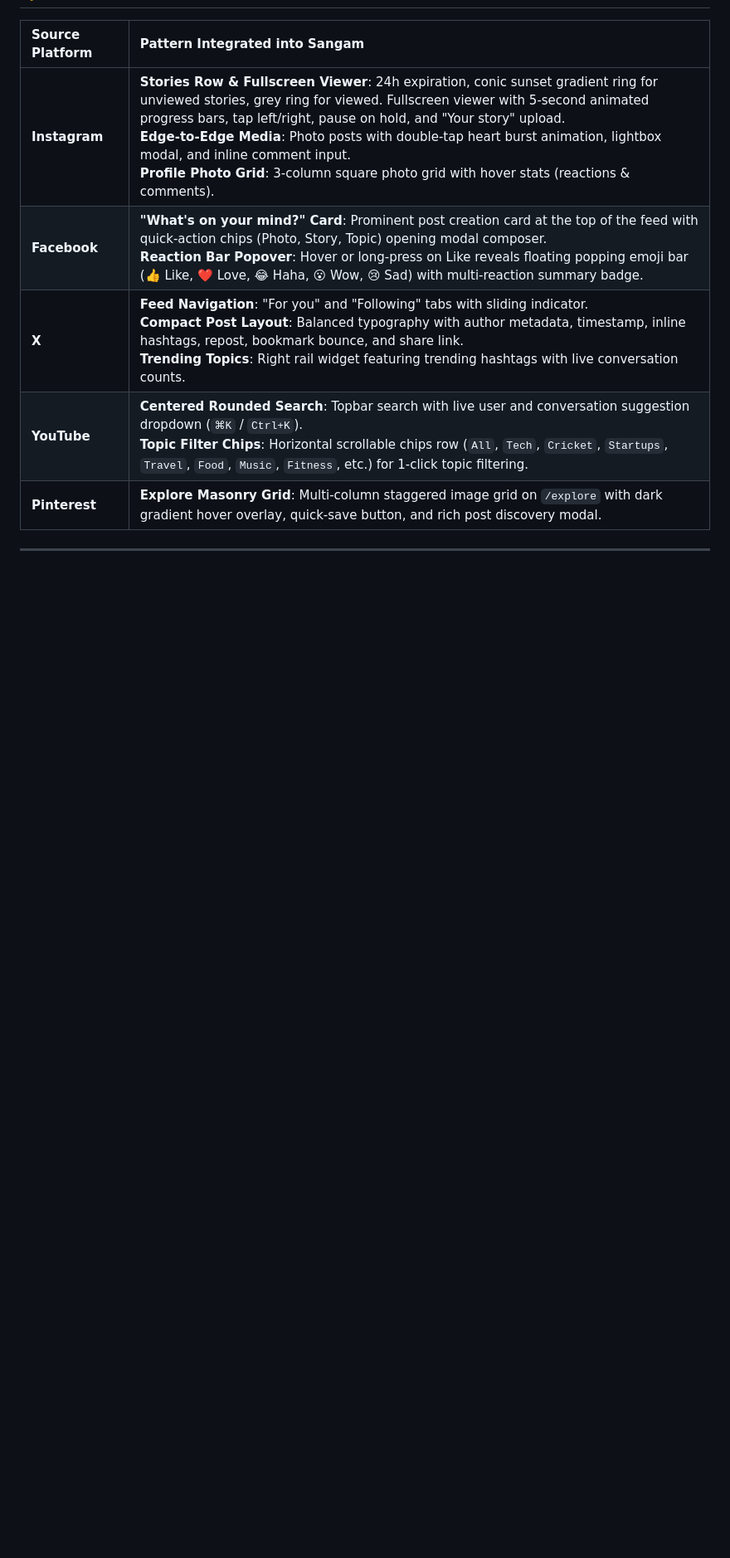
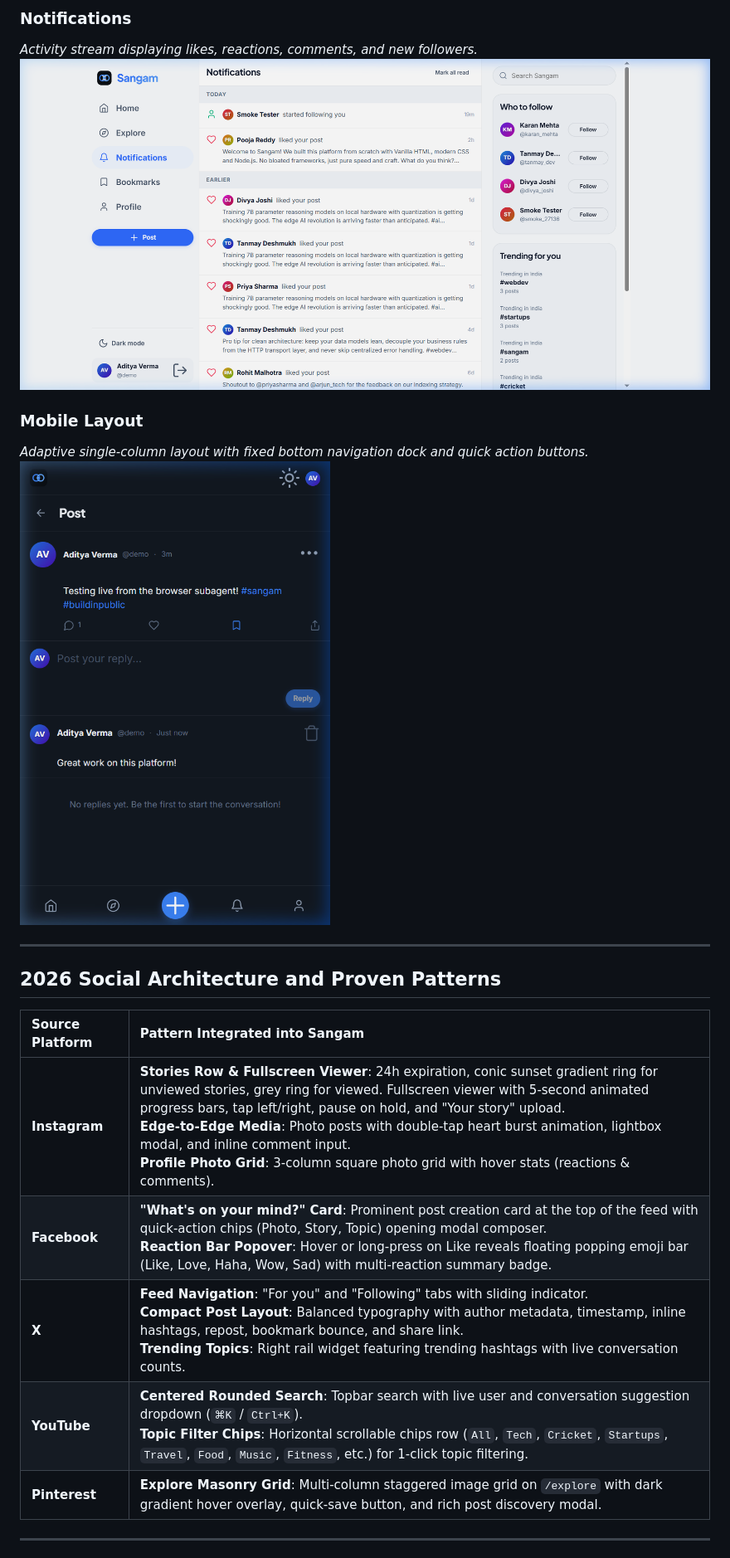
Before and after one commit to mayankjain1016/CodeAlpha_SocialMediaPlatform, a Markdown page: README.md, the part around one of its changes. Shown at 83% size. Rendered like a GitHub page; blank space fills up the shorter version.

```diff
--- a/README.md
+++ b/README.md
@@ -12,8 +46,19 @@ This project fulfills **Task 2 (Social Media Platform)** of the CodeAlpha Full S
+### Notifications
+*Activity stream displaying likes, reactions, comments, and new followers.*
+![Notifications](docs/screenshots/notifications.png)
+
+### Mobile Layout
+*Adaptive single-column layout with fixed bottom navigation dock and quick action buttons.*
+![Mobile Layout](docs/screenshots/mobile.png)
+
+---
+
+## 2026 Social Architecture and Proven Patterns
 
 | Source Platform | Pattern Integrated into Sangam |
 |:---|:---|
 | **Instagram** | **Stories Row & Fullscreen Viewer**: 24h expiration, conic sunset gradient ring for unviewed stories, grey ring for viewed. Fullscreen viewer with 5-second animated progress bars, tap left/right, pause on hold, and "Your story" upload.<br>**Edge-to-Edge Media**: Photo posts with double-tap heart burst animation, lightbox modal, and inline comment input.<br>**Profile Photo Grid**: 3-column square photo grid with hover stats (reactions & comments). |
-| **Facebook** | **"What's on your mind?" Card**: Prominent post creation card at the top of the feed with quick-action chips (Photo, Story, Topic) opening modal composer.<br>**Reaction Bar Popover**: Hover or long-press on Like reveals floating popping emoji bar (👍 Like, ❤️ Love, 😂 Haha, 😮 Wow, 😢 Sad) with multi-reaction summary badge. |
+| **Facebook** | **"What's on your mind?" Card**: Prominent post creation card at the top of the feed with quick-action chips (Photo, Story, Topic) opening modal composer.<br>**Reaction Bar Popover**: Hover or long-press on Like reveals floating popping emoji bar (Like, Love, Haha, Wow, Sad) with multi-reaction summary badge. |
 | **X** | **Feed Navigation**: "For you" and "Following" tabs with sliding indicator.<br>**Compact Post Layout**: Balanced typography with author metadata, timestamp, inline hashtags, repost, bookmark bounce, and share link.<br>**Trending Topics**: Right rail widget featuring trending hashtags with live conversation counts. |
 | **YouTube** | **Centered Rounded Search**: Topbar search with live user and conversation suggestion dropdown (`⌘K` / `Ctrl+K`).<br>**Topic Filter Chips**: Horizontal scrollable chips row (`All`, `Tech`, `Cricket`, `Startups`, `Travel`, `Food`, `Music`, `Fitness`, etc.) for 1-click topic filtering. |
 | **Pinterest** | **Explore Masonry Grid**: Multi-column staggered image grid on `/explore` with dark gradient hover overlay, quick-save button, and rich post discovery modal. |
```
Also changed, not shown: other parts of README.md (+45 -19 lines), docs/screenshots/post-detail.png (added).
